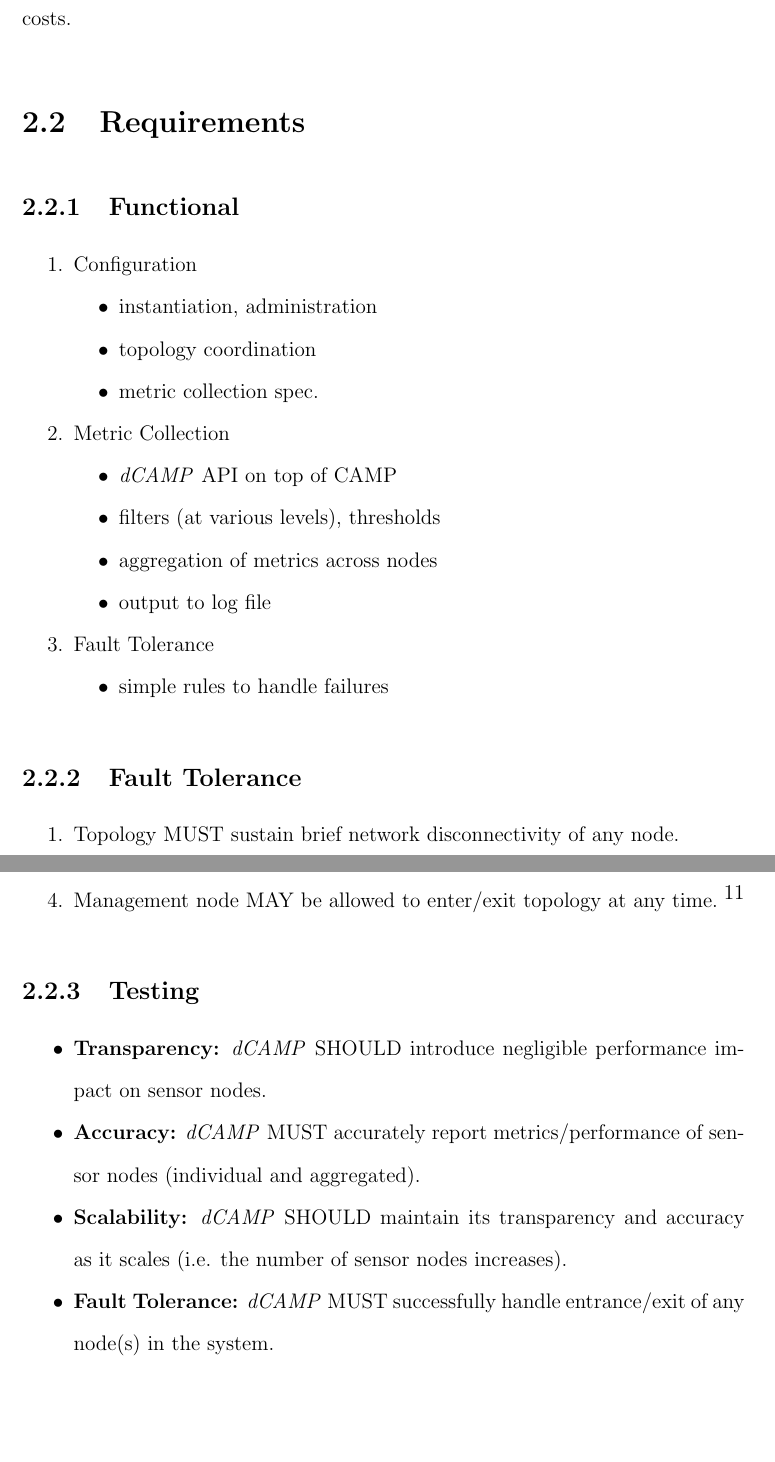
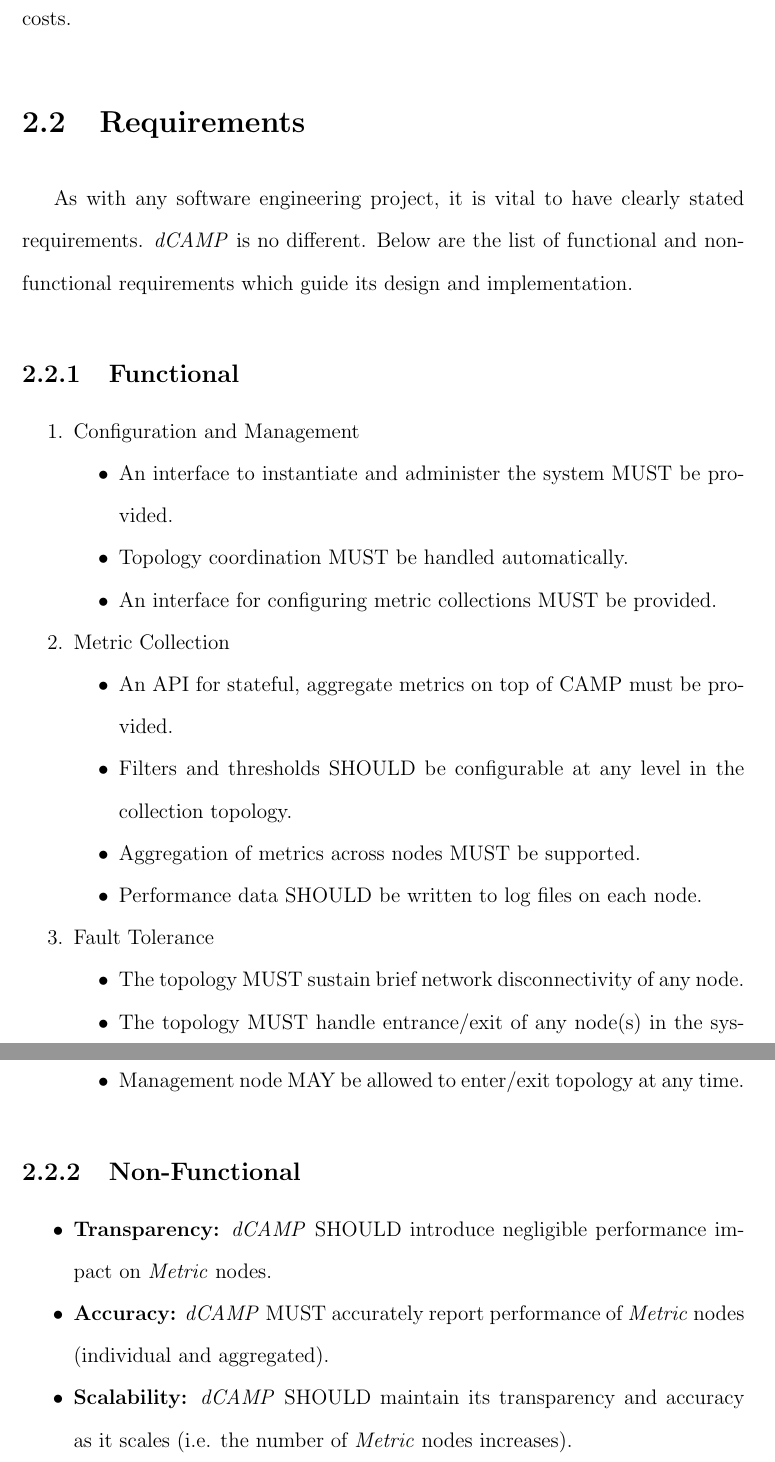
Before and after one commit to asiderop/dcamp-thesis, a LaTeX thesis (dcamp.tex, which reads tex/design.tex): two parts of pages 22 and 23 of 79, joined at a grey line, cut so that both start at the same text, the shorter picture padded with empty space. Compiled offline with pdfLaTeX.

Commit message:
expand requirements

```diff
--- a/tex/design.tex
+++ b/tex/design.tex
@@ -18,25 +18,31 @@ the data path, reducing transport and processing costs.
 
 \section{Requirements}
 
+As with any software engineering project, it is vital to have clearly stated requirements. \dcamp is no different. Below
+are the list of functional and non-functional requirements which guide its design and implementation.
+
 \subsection{Functional}
 
 \begin{enumerate}
 
-\item Configuration
+\item Configuration and Management
       \begin{itemize}
-      \item instantiation, administration
-      \item topology coordination
-      \item metric collection spec.
+      \item An interface to instantiate and administer the system MUST be provided.
+      \item Topology coordination MUST be handled automatically.
+      \item An interface for configuring metric collections MUST be provided.
       \end{itemize}
 
 \item Metric Collection
       \begin{itemize}
-      \item \dcamp API on top of CAMP
-      \item filters (at various levels), thresholds
-      \item aggregation of metrics across nodes
-      \item output to log file
+      \item An API for stateful, aggregate metrics on top of CAMP must be provided.
+      \item Filters and thresholds SHOULD be configurable at any level in the collection topology.
+      \item Aggregation of metrics across nodes MUST be supported.
+      \item Performance data SHOULD be written to log files on each node.
       \end{itemize}
 
 \item Fault Tolerance
       \begin{itemize}
-      \item simple rules to handle failures
+      \item The topology MUST sustain brief network disconnectivity of any node.
+      \item The topology MUST handle entrance/exit of any node(s) in the system.
+            \begin{itemize}
+            \item \textit{Metric} nodes MUST be allowed to enter/exit topology at any time.
@@ -43,10 +54,5 @@ the data path, reducing transport and processing costs.
+      \item Management node MAY be allowed to enter/exit topology at any time.
       \end{itemize}
 
 \end{enumerate}
 
-\subsection{Fault Tolerance}
-
-\begin{enumerate}
-
-\item Topology MUST sustain brief network disconnectivity of any node.
-\item \textit{Metric} nodes MUST be allowed to enter/exit topology at any time.
@@ -57,16 +59,11 @@ the data path, reducing transport and processing costs.
-\item Management node MAY be allowed to enter/exit topology at any time.
-
-\end{enumerate}
-
-\subsection{Testing}
+\subsection{Non-Functional}
 
 \begin{itemize}
 
-\item \textbf{Transparency:} \dcamp SHOULD introduce negligible performance impact on sensor nodes.
-\item \textbf{Accuracy:} \dcamp MUST accurately report metrics/performance of sensor nodes (individual and aggregated).
-\item \textbf{Scalability:} \dcamp SHOULD maintain its transparency and accuracy as it scales (i.e. the number of sensor
-      nodes increases).
-\item \textbf{Fault Tolerance:} \dcamp MUST successfully handle entrance/exit of any node(s) in the system.
+\item \textbf{Transparency:} \dcamp SHOULD introduce negligible performance impact on \textit{Metric} nodes.
+\item \textbf{Accuracy:} \dcamp MUST accurately report performance of \textit{Metric} nodes (individual and aggregated).
+\item \textbf{Scalability:} \dcamp SHOULD maintain its transparency and accuracy as it scales (i.e. the number of
+      \textit{Metric} nodes increases).
 
 \end{itemize}
 
```
Also changed, not shown: tex/design.tex (9 more changed lines).
